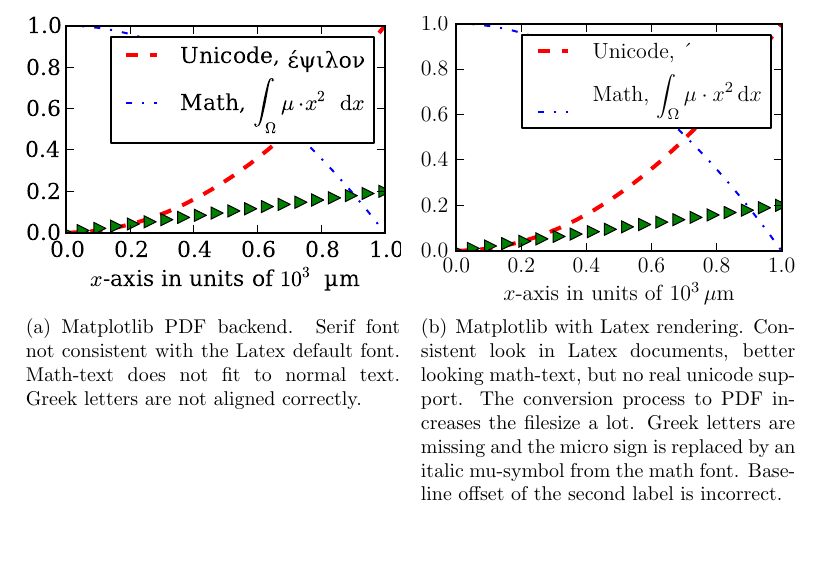
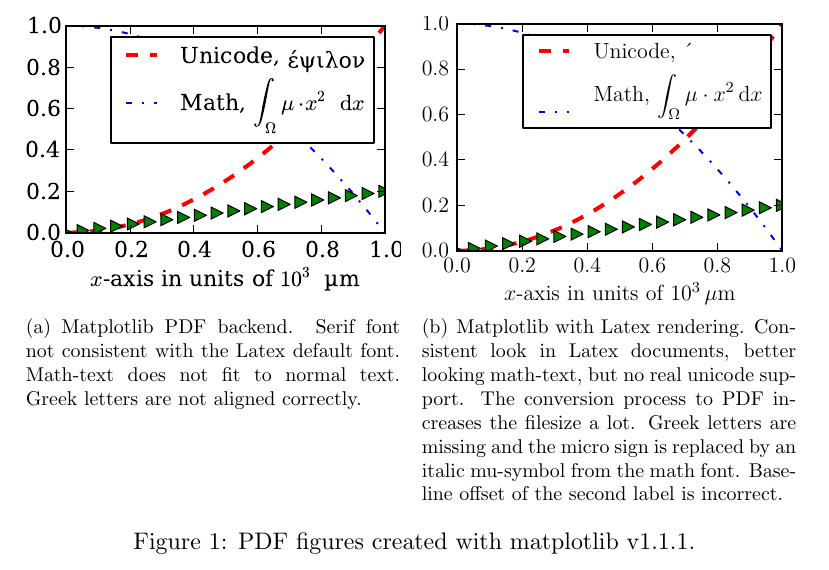
Before and after one commit to shanhaiying/matplotlib-backend-pgf, a LaTeX document (demo/demo.tex): part of page 1 of 2, cut so that both start at the same text. Compiled offline with XeLaTeX.

Commit message:
figure caption missing

```diff
--- a/demo/demo.tex
+++ b/demo/demo.tex
@@ -21,6 +21,7 @@ The following figure contains greek unicode letters, math text and normal text.
 \subfigure[Matplotlib PDF backend. Serif font not consistent with the Latex default font. Math-text does not fit to normal text. Greek letters are not aligned correctly.]{\includegraphics{figure-pdf.pdf}}
 \hspace{1mm}
 \subfigure[Matplotlib with Latex rendering. Consistent look in Latex documents, better looking math-text, but no real unicode support. The conversion process to PDF increases the filesize a lot. Greek letters are missing and the micro sign is replaced by an italic mu-symbol from the math font. Baseline offset of the second label is incorrect.]{\includegraphics{figure-pdf-usetex.pdf}}
+\caption{PDF figures created with matplotlib v1.1.1.}
 \end{figure}
 
 
```
Also changed, not shown: demo/demo.pdf.
